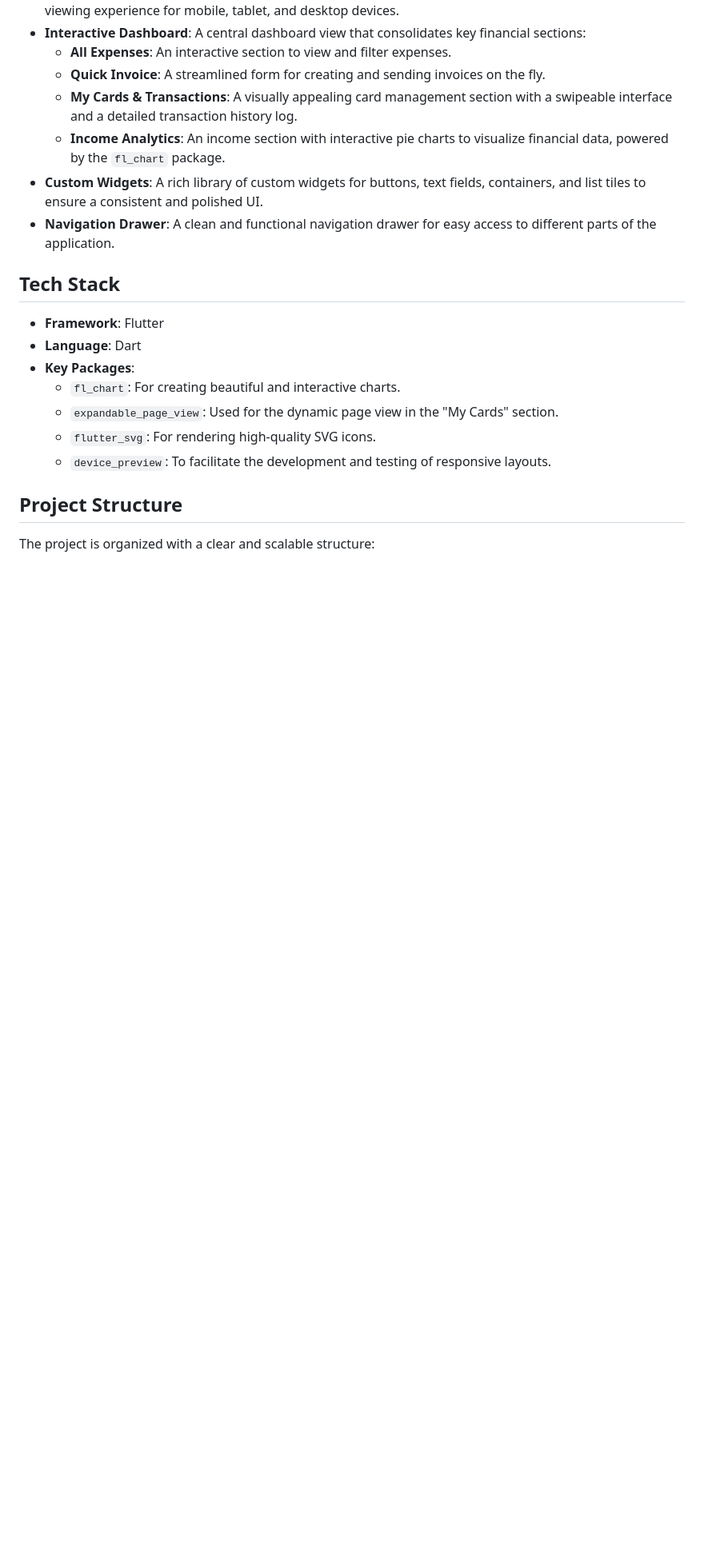
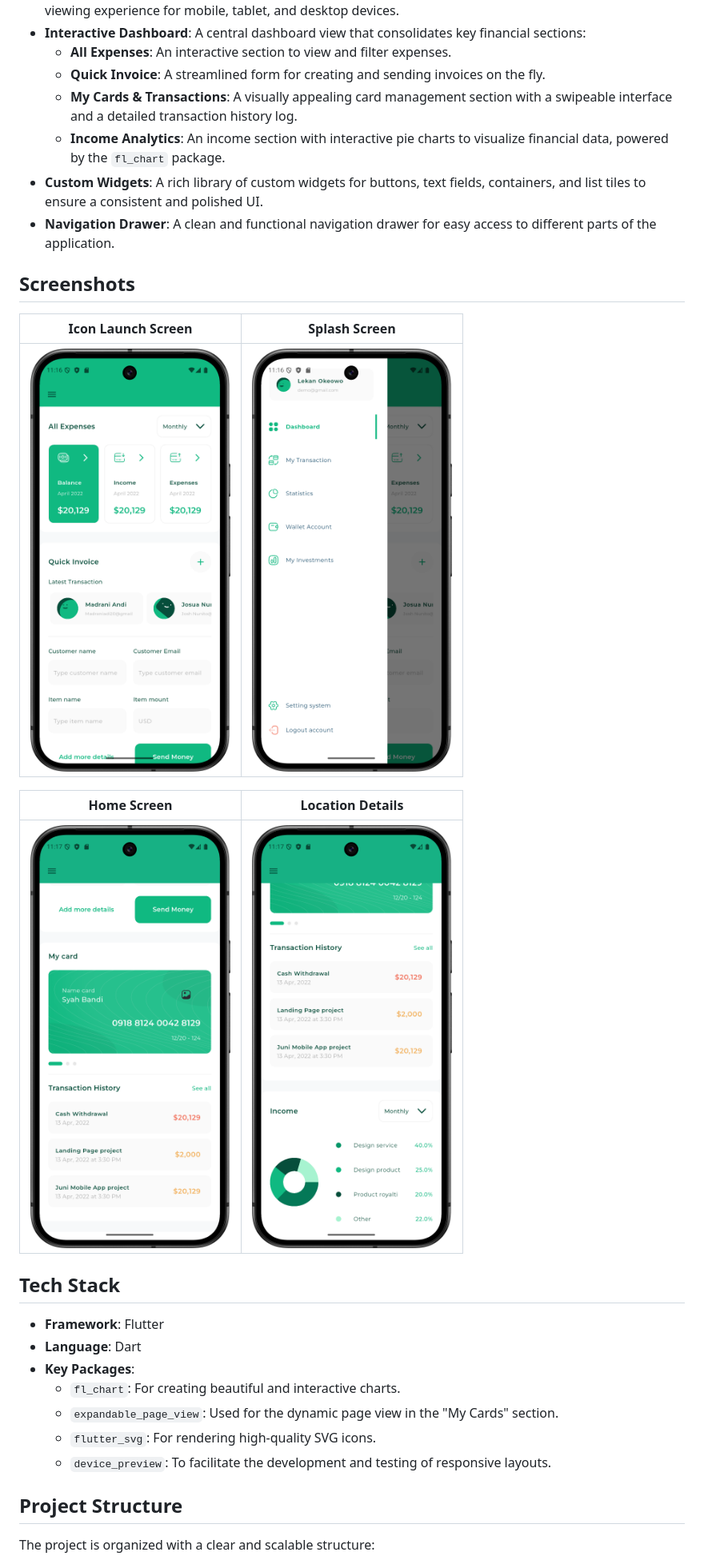
Before and after one commit to Nidhal-Khazene/Invoicing-Dashboard, a Markdown page: README.md, the part around the change. Shown: that part at 80% size. GitHub-like rendering; blank space fills up the shorter version.

Commit message:
add mobile preview in readme.md

```diff
--- a/README.md
+++ b/README.md
@@ -13,6 +13,17 @@ A responsive and adaptive invoicing dashboard application built with Flutter. Th
     -   **Income Analytics**: An income section with interactive pie charts to visualize financial data, powered by the `fl_chart` package.
 -   **Custom Widgets**: A rich library of custom widgets for buttons, text fields, containers, and list tiles to ensure a consistent and polished UI.
 -   **Navigation Drawer**: A clean and functional navigation drawer for easy access to different parts of the application.
+
+## Screenshots
+
+|                            Icon Launch Screen                            |                              Splash Screen                               |
+|:------------------------------------------------------------------------:|:------------------------------------------------------------------------:|
+| <img src="assets/preview/mobile_view_1.png" alt="mobile_1" width="250"/> | <img src="assets/preview/mobile_view_2.png" alt="mobile_2" width="250"/> |
+
+|                               Home Screen                                |                             Location Details                             |
+|:------------------------------------------------------------------------:|:------------------------------------------------------------------------:|
+| <img src="assets/preview/mobile_view_3.png" alt="mobile_3" width="250"/> | <img src="assets/preview/mobile_view_4.png" alt="mobile_4" width="250"/> |
+
 
 ## Tech Stack
 
```
